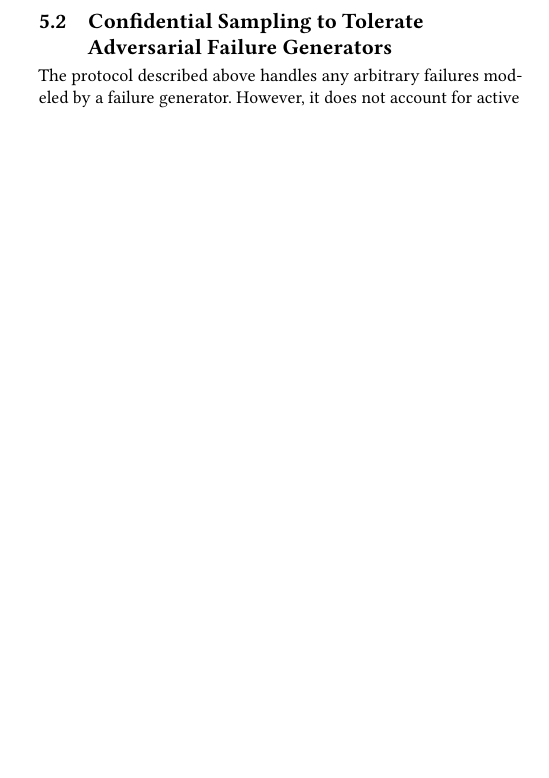
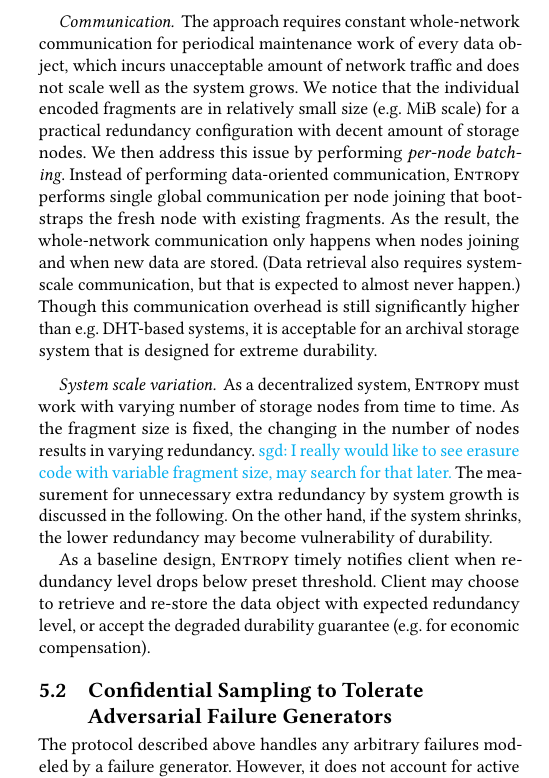
Before and after one commit to sgdxbc/dddht-paper, a LaTeX document (paper.tex, which reads sections/protocol.tex): part of one column of page 6 of 7, cut at the place of the change, the shorter picture padded with empty space. Compiled offline with pdfLaTeX; a LaTeX package or settings file that is missing is left out.

Commit message:
protocol: Complete approach

```diff
--- a/sections/protocol.tex
+++ b/sections/protocol.tex
@@ -140,6 +140,25 @@ every set of $k+\epsilon$ unique fragments can recover the object.
 \sys picks a rateless erasure code as public information in the protocol.
 Each storage node encodes a random fragment in the infinite fragment sequence based on the public rateless code.
 As such, the probability of two storage nodes storing the same fragment is negligible.
+
+\paragraph{Communication.}
+The approach requires constant whole-network communication for periodical maintenance work of every data object, which incurs unacceptable amount of network traffic and does not scale well as the system grows.
+We notice that the individual encoded fragments are in relatively small size (\eg MiB scale) for a practical redundancy configuration with decent amount of storage nodes.
+We then address this issue by performing \emph{per-node batching}.
+Instead of performing data-oriented communication, \sys performs single global communication per node joining that bootstraps the fresh node with existing fragments.
+As the result, the whole-network communication only happens when nodes joining and when new data are stored.
+(Data retrieval also requires system-scale communication, but that is expected to almost never happen.)
+Though this communication overhead is still significantly higher than \eg DHT-based systems, it is acceptable for an archival storage system that is designed for extreme durability.
+
+\paragraph{System scale variation.}
+As a decentralized system, \sys must work with varying number of storage nodes from time to time.
+As the fragment size is fixed, the changing in the number of nodes results in varying redundancy.
+\sgd{I really would like to see erasure code with variable fragment size, may search for that later.}
+The measurement for unnecessary extra redundancy by system growth is discussed in the following.
+On the other hand, if the system shrinks, the lower redundancy may become vulnerability of durability.
+
+As a baseline design, \sys timely notifies client when redundancy level drops below preset threshold.
+Client may choose to retrieve and re-store the data object with expected redundancy level, or accept the degraded durability guarantee (\eg for economic compensation).
 
 \subsection{Confidential Sampling to Tolerate Adversarial Failure Generators}
 
```
Also changed, not shown: sections/protocol.tex (2 more changed lines).
